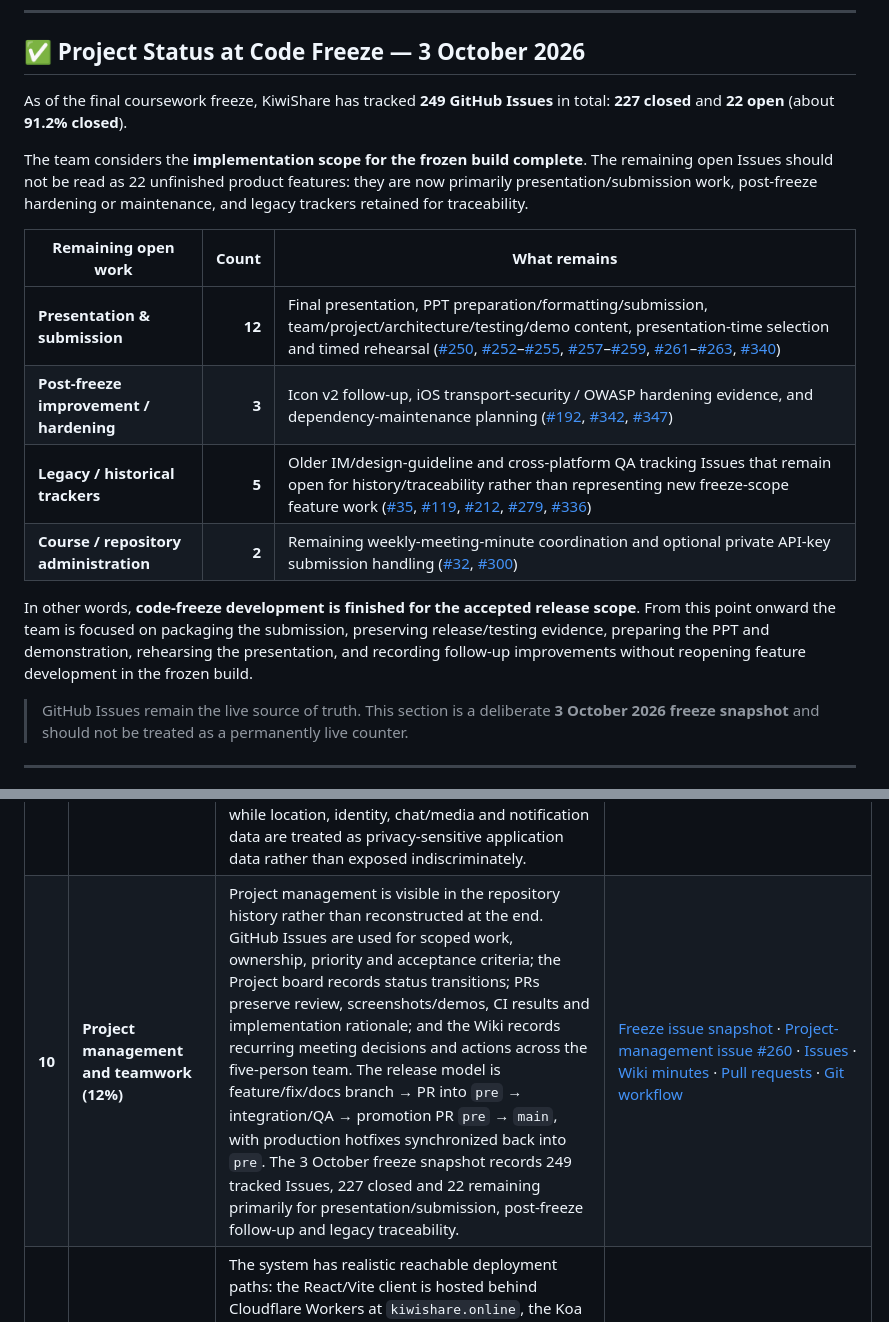
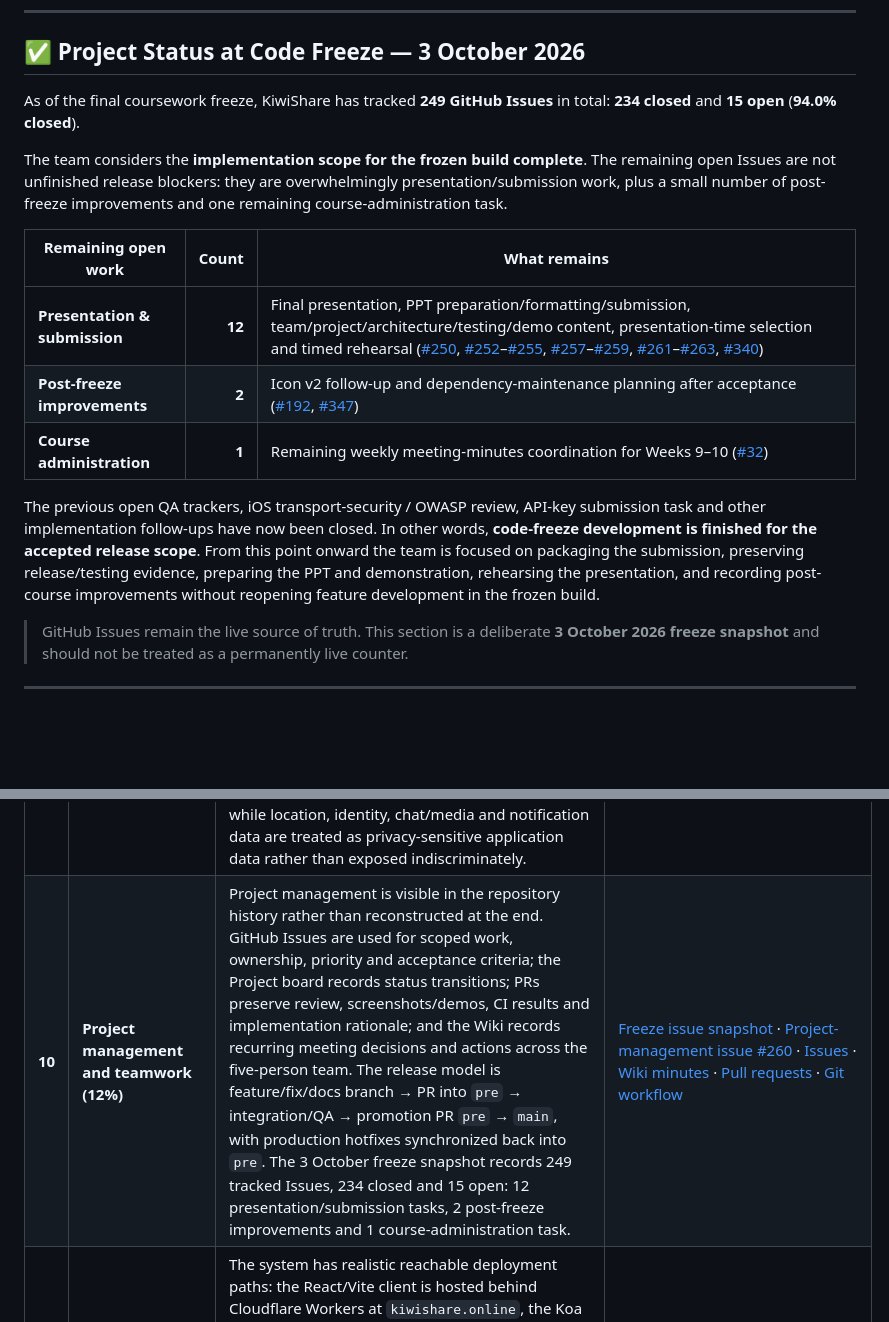
Before and after one commit to KiwiShare-Team/KiwiShare, a Markdown page: README.md, 2 parts joined by grey strips. GitHub-like rendering; blank space fills up the shorter version.

Commit message:
docs: refresh final issue snapshot

```diff
--- a/README.md
+++ b/README.md
@@ -67,18 +67,17 @@ The project is organised as a monorepo containing:
 
 ## ✅ Project Status at Code Freeze — 3 October 2026
 
-As of the final coursework freeze, KiwiShare has tracked **249 GitHub Issues** in total: **227 closed** and **22 open** (about **91.2% closed**).
+As of the final coursework freeze, KiwiShare has tracked **249 GitHub Issues** in total: **234 closed** and **15 open** (**94.0% closed**).
 
-The team considers the **implementation scope for the frozen build complete**. The remaining open Issues should not be read as 22 unfinished product features: they are now primarily presentation/submission work, post-freeze hardening or maintenance, and legacy trackers retained for traceability.
+The team considers the **implementation scope for the frozen build complete**. The remaining open Issues are not unfinished release blockers: they are overwhelmingly presentation/submission work, plus a small number of post-freeze improvements and one remaining course-administration task.
 
 | Remaining open work | Count | What remains |
 |---|---:|---|
 | **Presentation & submission** | **12** | Final presentation, PPT preparation/formatting/submission, team/project/architecture/testing/demo content, presentation-time selection and timed rehearsal ([#250](https://github.com/UOA-CS734-S2-2026/project-implementation-five-guys/issues/250), [#252](https://github.com/UOA-CS734-S2-2026/project-implementation-five-guys/issues/252)–[#255](https://github.com/UOA-CS734-S2-2026/project-implementation-five-guys/issues/255), [#257](https://github.com/UOA-CS734-S2-2026/project-implementation-five-guys/issues/257)–[#259](https://github.com/UOA-CS734-S2-2026/project-implementation-five-guys/issues/259), [#261](https://github.com/UOA-CS734-S2-2026/project-implementation-five-guys/issues/261)–[#263](https://github.com/UOA-CS734-S2-2026/project-implementation-five-guys/issues/263), [#340](https://github.com/UOA-CS734-S2-2026/project-implementation-five-guys/issues/340)) |
-| **Post-freeze improvement / hardening** | **3** | Icon v2 follow-up, iOS transport-security / OWASP hardening evidence, and dependency-maintenance planning ([#192](https://github.com/UOA-CS734-S2-2026/project-implementation-five-guys/issues/192), [#342](https://github.com/UOA-CS734-S2-2026/project-implementation-five-guys/issues/342), [#347](https://github.com/UOA-CS734-S2-2026/project-implementation-five-guys/issues/347)) |
-| **Legacy / historical trackers** | **5** | Older IM/design-guideline and cross-platform QA tracking Issues that remain open for history/traceability rather than representing new freeze-scope feature work ([#35](https://github.com/UOA-CS734-S2-2026/project-implementation-five-guys/issues/35), [#119](https://github.com/UOA-CS734-S2-2026/project-implementation-five-guys/issues/119), [#212](https://github.com/UOA-CS734-S2-2026/project-implementation-five-guys/issues/212), [#279](https://github.com/UOA-CS734-S2-2026/project-implementation-five-guys/issues/279), [#336](https://github.com/UOA-CS734-S2-2026/project-implementation-five-guys/issues/336)) |
-| **Course / repository administration** | **2** | Remaining weekly-meeting-minute coordination and optional private API-key submission handling ([#32](https://github.com/UOA-CS734-S2-2026/project-implementation-five-guys/issues/32), [#300](https://github.com/UOA-CS734-S2-2026/project-implementation-five-guys/issues/300)) |
+| **Post-freeze improvements** | **2** | Icon v2 follow-up and dependency-maintenance planning after acceptance ([#192](https://github.com/UOA-CS734-S2-2026/project-implementation-five-guys/issues/192), [#347](https://github.com/UOA-CS734-S2-2026/project-implementation-five-guys/issues/347)) |
+| **Course administration** | **1** | Remaining weekly meeting-minutes coordination for Weeks 9–10 ([#32](https://github.com/UOA-CS734-S2-2026/project-implementation-five-guys/issues/32)) |
 
-In other words, **code-freeze development is finished for the accepted release scope**. From this point onward the team is focused on packaging the submission, preserving release/testing evidence, preparing the PPT and demonstration, rehearsing the presentation, and recording follow-up improvements without reopening feature development in the frozen build.
+The previous open QA trackers, iOS transport-security / OWASP review, API-key submission task and other implementation follow-ups have now been closed. In other words, **code-freeze development is finished for the accepted release scope**. From this point onward the team is focused on packaging the submission, preserving release/testing evidence, preparing the PPT and demonstration, rehearsing the presentation, and recording post-course improvements without reopening feature development in the frozen build.
 
 > GitHub Issues remain the live source of truth. This section is a deliberate **3 October 2026 freeze snapshot** and should not be treated as a permanently live counter.
 
@@ -99,7 +98,7 @@ The table below is a marker-oriented evidence map. **Reasoning** explains why th
 | **7** | **Engineering practice and code quality (8%)** | Engineering controls are repository-wide: a pnpm monorepo, TypeScript linting, Flutter analysis/formatting, Husky checks, frozen/locked dependency installation in CI, Conventional Commits, feature branches, PR review and automated release packaging. Generated build outputs, dependency directories and local secret files are ignored rather than committed. | [Git workflow](docs/git-flow.md) · [CI/CD workflows](.github/workflows/) · [PR template](.github/PULL_REQUEST_TEMPLATE.md) · [`.gitignore`](.gitignore) |
 | **8** | **Testing strategy (10%)** | Testing is visible across the project lifecycle and across layers: backend Jest suites cover API/business rules, Flutter unit/provider/repository/service/widget/integration tests cover mobile behavior, and web regression tests cover critical flows and Worker-origin behavior. The release/UAT workbook records the final manual matrix, targeted verification notes preserve subsystem evidence, and the repeatable API performance smoke test provides measured latency/error-rate evidence rather than an unsupported performance claim. | [Testing strategy](docs/testing-strategy/testing-strategy.md) · [Release/UAT workbook](docs/testing-strategy/kiwishare-release-test-results-v0.2.xlsx) · [Testing evidence](docs/testing-strategy/) · [API performance smoke](docs/testing-evidence/api-performance-smoke.md) · [Server tests](server/test/) · [Mobile tests](mobile/test/) · [Web tests](web/test/) |
 | **9** | **Security and privacy (4%)** | Security is addressed at system boundaries: JWT authentication, object/role authorization, bcrypt password hashing, rate limiting, validation/sanitisation, CORS controls, expiring single-use QR credentials, server-side secrets and restricted presigned media uploads. Security analysis is documented against OWASP-style risks, while location, identity, chat/media and notification data are treated as privacy-sensitive application data rather than exposed indiscriminately. | [Security / OWASP analysis](docs/security-owasp.md) · [Auth middleware](server/src/middleware/auth.ts) · [Error handling](server/src/middleware/error.ts) |
-| **10** | **Project management and teamwork (12%)** | Project management is visible in the repository history rather than reconstructed at the end. GitHub Issues are used for scoped work, ownership, priority and acceptance criteria; the Project board records status transitions; PRs preserve review, screenshots/demos, CI results and implementation rationale; and the Wiki records recurring meeting decisions and actions across the five-person team. The release model is feature/fix/docs branch → PR into `pre` → integration/QA → promotion PR `pre` → `main`, with production hotfixes synchronized back into `pre`. The 3 October freeze snapshot records 249 tracked Issues, 227 closed and 22 remaining primarily for presentation/submission, post-freeze follow-up and legacy traceability. | [Freeze issue snapshot](#-project-status-at-code-freeze--3-october-2026) · [Project-management issue #260](https://github.com/UOA-CS734-S2-2026/project-implementation-five-guys/issues/260) · [Issues](https://github.com/UOA-CS734-S2-2026/project-implementation-five-guys/issues) · [Wiki minutes](https://github.com/UOA-CS734-S2-2026/project-implementation-five-guys/wiki) · [Pull requests](https://github.com/UOA-CS734-S2-2026/project-implementation-five-guys/pulls) · [Git workflow](docs/git-flow.md) |
+| **10** | **Project management and teamwork (12%)** | Project management is visible in the repository history rather than reconstructed at the end. GitHub Issues are used for scoped work, ownership, priority and acceptance criteria; the Project board records status transitions; PRs preserve review, screenshots/demos, CI results and implementation rationale; and the Wiki records recurring meeting decisions and actions across the five-person team. The release model is feature/fix/docs branch → PR into `pre` → integration/QA → promotion PR `pre` → `main`, with production hotfixes synchronized back into `pre`. The 3 October freeze snapshot records 249 tracked Issues, 234 closed and 15 open: 12 presentation/submission tasks, 2 post-freeze improvements and 1 course-administration task. | [Freeze issue snapshot](#-project-status-at-code-freeze--3-october-2026) · [Project-management issue #260](https://github.com/UOA-CS734-S2-2026/project-implementation-five-guys/issues/260) · [Issues](https://github.com/UOA-CS734-S2-2026/project-implementation-five-guys/issues) · [Wiki minutes](https://github.com/UOA-CS734-S2-2026/project-implementation-five-guys/wiki) · [Pull requests](https://github.com/UOA-CS734-S2-2026/project-implementation-five-guys/pulls) · [Git workflow](docs/git-flow.md) |
 | **11** | **Deployment (8%)** | The system has realistic reachable deployment paths: the React/Vite client is hosted behind Cloudflare Workers at `kiwishare.online`, the Koa API is deployed on Render, R2 stores media and MongoDB Atlas persists application data. Android production artifacts are published through GitHub Releases, while the repository documents setup/build/run procedures so markers can reproduce or use the system without relying on one developer's machine. | [Deployment guide](docs/deployment.md) · [Production web](https://kiwishare.online) · [Production API](https://kiwishare.onrender.com) · [Android releases](https://github.com/UOA-CS734-S2-2026/project-implementation-five-guys/releases) · [Demo guide](docs/demo-guide.md) |
 | **12** | **Communicating decisions — README and Wiki (6%)** | Project decisions are recorded in the repository instead of remaining only in chat. README provides setup, development, testing, production build and state-machine guidance; architecture/API/security/testing/deployment documents explain major technical areas; the Wiki records recurring team decisions and action items; PR descriptions preserve implementation rationale, verification and related issues. This creates an auditable trail from requirement/decision to implementation and test evidence. | [README](README.md) · [Documentation index](docs/) · [Wiki](https://github.com/UOA-CS734-S2-2026/project-implementation-five-guys/wiki) · [Pull requests](https://github.com/UOA-CS734-S2-2026/project-implementation-five-guys/pulls) · [CHANGELOG](CHANGELOG.md) |
 
```
